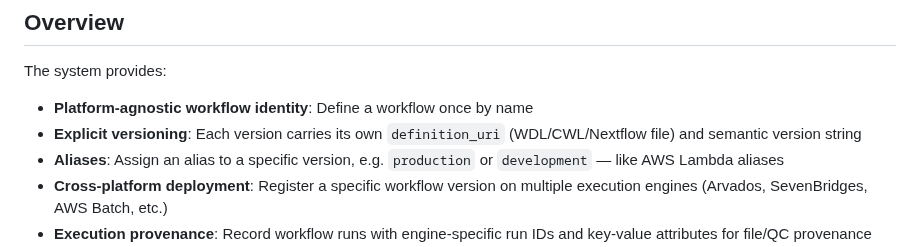
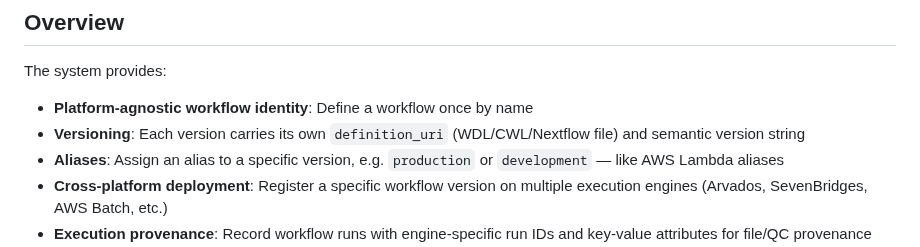
Before and after one commit to NGS360/APIServer, a Markdown page: docs/WORKFLOWS_AND_PIPELINES.md, the part around the change. GitHub-like rendering.

Commit message:
Update versioning terminology in documentation

```diff
--- a/docs/WORKFLOWS_AND_PIPELINES.md
+++ b/docs/WORKFLOWS_AND_PIPELINES.md
@@ -7,7 +7,7 @@ This document describes the Workflow and Pipeline systems — how bioinformatics
 The system provides:
 
 - **Platform-agnostic workflow identity**: Define a workflow once by name
-- **Explicit versioning**: Each version carries its own `definition_uri` (WDL/CWL/Nextflow file) and semantic version string
+- **Versioning**: Each version carries its own `definition_uri` (WDL/CWL/Nextflow file) and semantic version string
 - **Aliases**: Assign an alias to a specific version, e.g. `production` or `development` — like AWS Lambda aliases
 - **Cross-platform deployment**: Register a specific workflow version on multiple execution engines (Arvados, SevenBridges, AWS Batch, etc.)
 - **Execution provenance**: Record workflow runs with engine-specific run IDs and key-value attributes for file/QC provenance tracking
```
